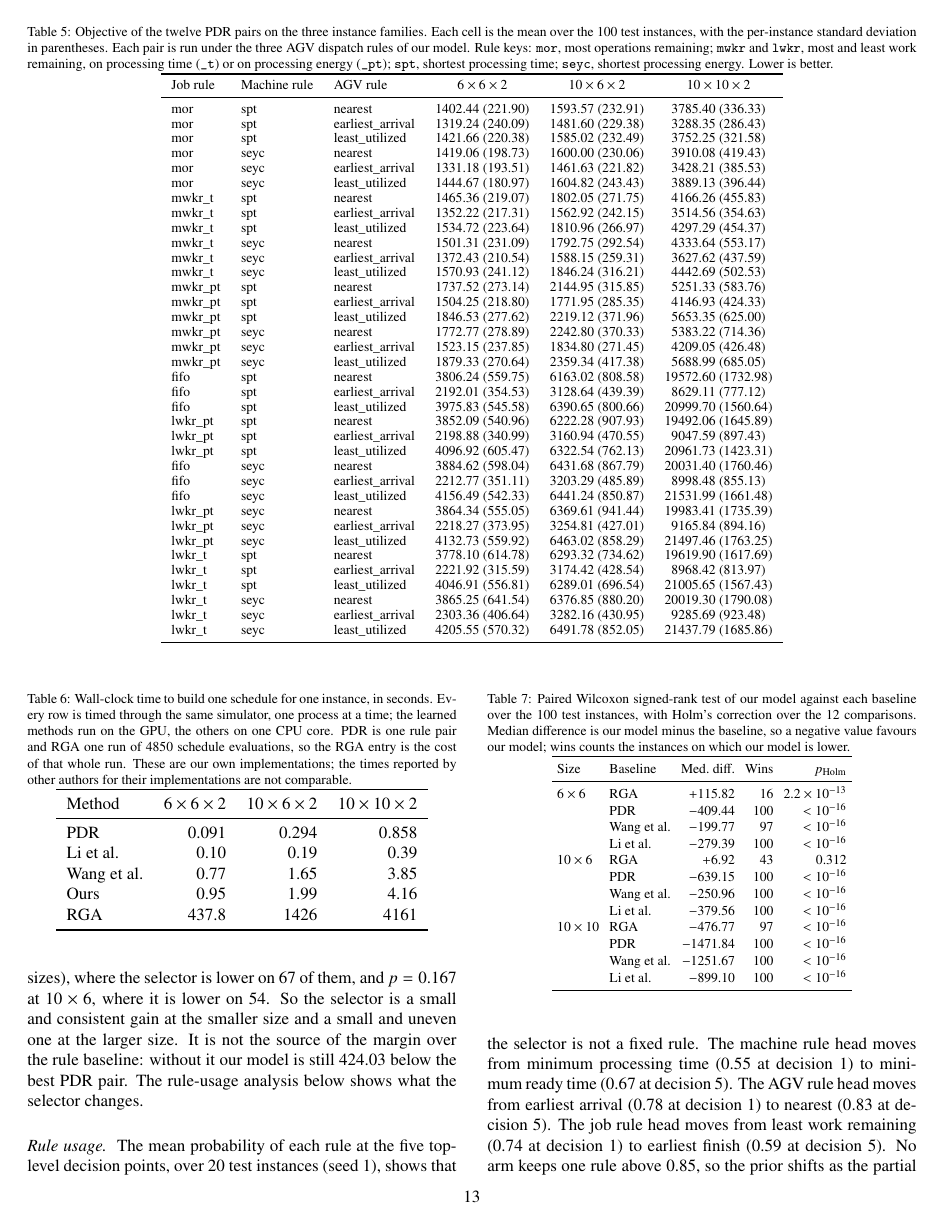
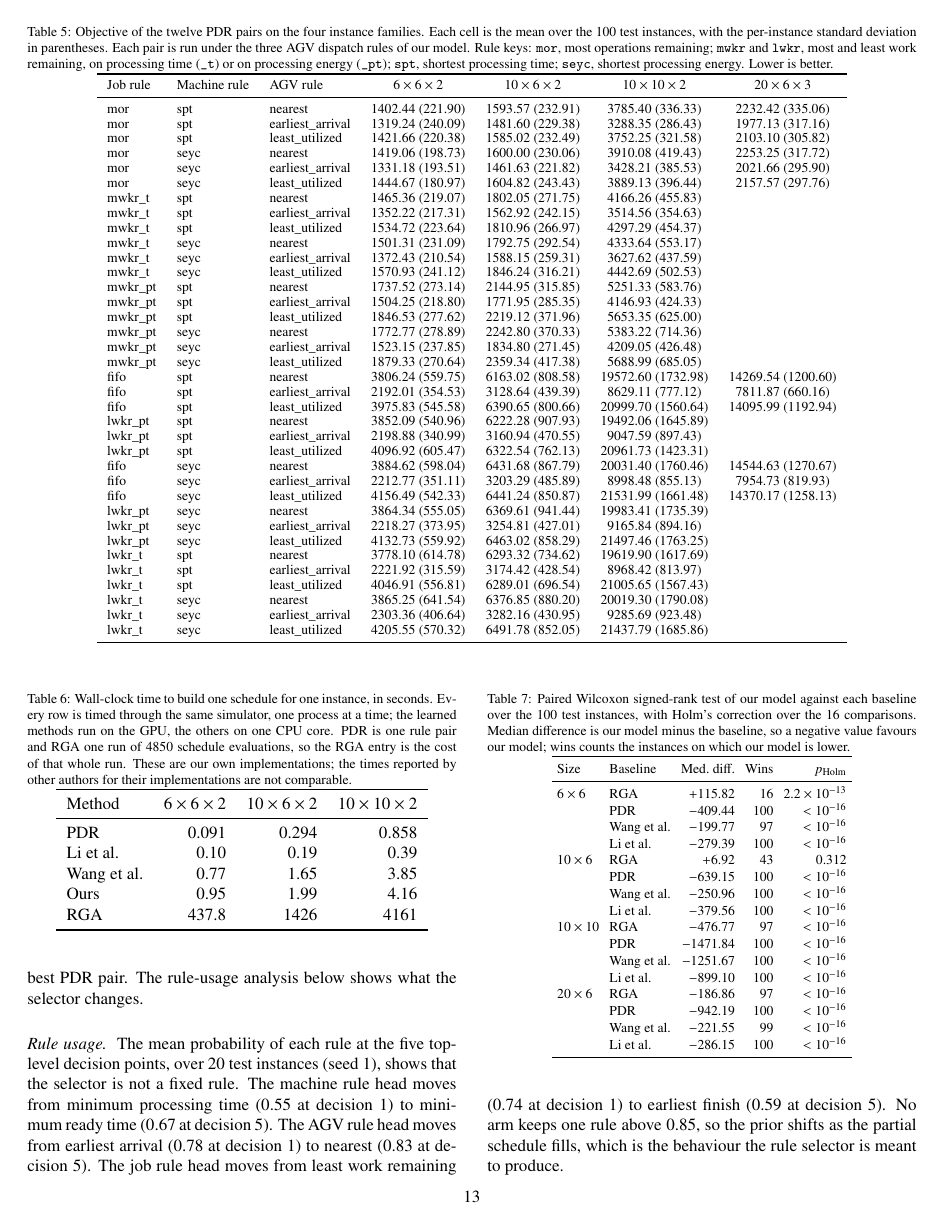
Before and after one commit to wangyuanxty/plcsp, a LaTeX paper (paper/main.tex, which reads paper/sections/05-experiments.tex): page 13 of 20. Compiled offline with pdfLaTeX.

Commit message:
feat(paper): add the 20x6x3 family to the main comparison

```diff
--- a/paper/sections/05-experiments.tex
+++ b/paper/sections/05-experiments.tex
@@ -127,7 +128,7 @@ pair and size.
 
 \begin{table*}[t]
 \centering
-\caption{Objective on the three instance families. Every method is evaluated
+\caption{Objective on the four instance families. Every method is evaluated
 on the same instances and scored with the same objective under the same
 transport model; each value is the mean over the
 100 test instances. The learned methods are averaged over three seeds and show
@@ -152,7 +153,7 @@ Li et al. & 1160.59 {\scriptsize$\pm$42.40} & 1198.09 {\scriptsize$\pm$76.91} &
 
 \begin{table*}[t]
 \centering
-\caption{Objective of the twelve PDR pairs on the three instance families.
+\caption{Objective of the twelve PDR pairs on the four instance families.
 Each cell is the mean over the 100 test instances, with the per-instance
 standard deviation in parentheses. Each pair is run under the three AGV
 dispatch rules of our model. Rule keys: \texttt{mor}, most operations
@@ -163,16 +164,16 @@ energy. Lower is better.}
 \label{tab:pdr}
 \footnotesize
 \renewcommand{\arraystretch}{0.92}
-\begin{tabular}{lllccc}
+\begin{tabular}{lllcccc}
 \toprule
-Job rule & Machine rule & AGV rule & $6\times6\times2$ & $10\times6\times2$ & $10\times10\times2$ \\
+Job rule & Machine rule & AGV rule & $6\times6\times2$ & $10\times6\times2$ & $10\times10\times2$  & $20\times6\times3$ \\
 \midrule
-mor & spt & nearest & 1402.44 (221.90) & 1593.57 (232.91) & 3785.40 (336.33) \\
-mor & spt & earliest\_arrival & 1319.24 (240.09) & 1481.60 (229.38) & 3288.35 (286.43) \\
-mor & spt & least\_utilized & 1421.66 (220.38) & 1585.02 (232.49) & 3752.25 (321.58) \\
-mor & seyc & nearest & 1419.06 (198.73) & 1600.00 (230.06) & 3910.08 (419.43) \\
-mor & seyc & earliest\_arrival & 1331.18 (193.51) & 1461.63 (221.82) & 3428.21 (385.53) \\
-mor & seyc & least\_utilized & 1444.67 (180.97) & 1604.82 (243.43) & 3889.13 (396.44) \\
+mor & spt & nearest & 1402.44 (221.90) & 1593.57 (232.91) & 3785.40 (336.33) & 2232.42 (335.06) \\
+mor & spt & earliest\_arrival & 1319.24 (240.09) & 1481.60 (229.38) & 3288.35 (286.43) & 1977.13 (317.16) \\
+mor & spt & least\_utilized & 1421.66 (220.38) & 1585.02 (232.49) & 3752.25 (321.58) & 2103.10 (305.82) \\
+mor & seyc & nearest & 1419.06 (198.73) & 1600.00 (230.06) & 3910.08 (419.43) & 2253.25 (317.72) \\
+mor & seyc & earliest\_arrival & 1331.18 (193.51) & 1461.63 (221.82) & 3428.21 (385.53) & 2021.66 (295.90) \\
+mor & seyc & least\_utilized & 1444.67 (180.97) & 1604.82 (243.43) & 3889.13 (396.44) & 2157.57 (297.76) \\
 mwkr\_t & spt & nearest & 1465.36 (219.07) & 1802.05 (271.75) & 4166.26 (455.83) \\
 mwkr\_t & spt & earliest\_arrival & 1352.22 (217.31) & 1562.92 (242.15) & 3514.56 (354.63) \\
 mwkr\_t & spt & least\_utilized & 1534.72 (223.64) & 1810.96 (266.97) & 4297.29 (454.37) \\
@@ -185,15 +186,15 @@ mwkr\_pt & spt & least\_utilized & 1846.53 (277.62) & 2219.12 (371.96) & 5653.35
 mwkr\_pt & seyc & nearest & 1772.77 (278.89) & 2242.80 (370.33) & 5383.22 (714.36) \\
 mwkr\_pt & seyc & earliest\_arrival & 1523.15 (237.85) & 1834.80 (271.45) & 4209.05 (426.48) \\
 mwkr\_pt & seyc & least\_utilized & 1879.33 (270.64) & 2359.34 (417.38) & 5688.99 (685.05) \\
-fifo & spt & nearest & 3806.24 (559.75) & 6163.02 (808.58) & 19572.60 (1732.98) \\
-fifo & spt & earliest\_arrival & 2192.01 (354.53) & 3128.64 (439.39) & 8629.11 (777.12) \\
-fifo & spt & least\_utilized & 3975.83 (545.58) & 6390.65 (800.66) & 20999.70 (1560.64) \\
+fifo & spt & nearest & 3806.24 (559.75) & 6163.02 (808.58) & 19572.60 (1732.98) & 14269.54 (1200.60) \\
+fifo & spt & earliest\_arrival & 2192.01 (354.53) & 3128.64 (439.39) & 8629.11 (777.12) & 7811.87 (660.16) \\
+fifo & spt & least\_utilized & 3975.83 (545.58) & 6390.65 (800.66) & 20999.70 (1560.64) & 14095.99 (1192.94) \\
 lwkr\_pt & spt & nearest & 3852.09 (540.96) & 6222.28 (907.93) & 19492.06 (1645.89) \\
 lwkr\_pt & spt & earliest\_arrival & 2198.88 (340.99) & 3160.94 (470.55) & 9047.59 (897.43) \\
 lwkr\_pt & spt & least\_utilized & 4096.92 (605.47) & 6322.54 (762.13) & 20961.73 (1423.31) \\
-fifo & seyc & nearest & 3884.62 (598.04) & 6431.68 (867.79) & 20031.40 (1760.46) \\
-fifo & seyc & earliest\_arrival & 2212.77 (351.11) & 3203.29 (485.89) & 8998.48 (855.13) \\
-fifo & seyc & least\_utilized & 4156.49 (542.33) & 6441.24 (850.87) & 21531.99 (1661.48) \\
+fifo & seyc & nearest & 3884.62 (598.04) & 6431.68 (867.79) & 20031.40 (1760.46) & 14544.63 (1270.67) \\
+fifo & seyc & earliest\_arrival & 2212.77 (351.11) & 3203.29 (485.89) & 8998.48 (855.13) & 7954.73 (819.93) \\
+fifo & seyc & least\_utilized & 4156.49 (542.33) & 6441.24 (850.87) & 21531.99 (1661.48) & 14370.17 (1258.13) \\
 lwkr\_pt & seyc & nearest & 3864.34 (555.05) & 6369.61 (941.44) & 19983.41 (1735.39) \\
 lwkr\_pt & seyc & earliest\_arrival & 2218.27 (373.95) & 3254.81 (427.01) & 9165.84 (894.16) \\
 lwkr\_pt & seyc & least\_utilized & 4132.73 (559.92) & 6463.02 (858.29) & 21497.46 (1763.25) \\
@@ -257,7 +260,7 @@ on 43), so the mean gap of 11.97 is not resolved by the paired comparison.
 \begin{table}[t]
 \centering
 \caption{Paired Wilcoxon signed-rank test of our model against each
-baseline over the 100 test instances, with Holm's correction over the 12
+baseline over the 100 test instances, with Holm's correction over the 16
 comparisons. Median difference is our model minus the baseline, so a
 negative value favours our model; wins counts the instances on which our model is lower.}
 \label{tab:signif}
@@ -279,6 +282,10 @@ $10\times10$ & RGA & $-476.77$ & 97 & $<10^{-16}$ \\
  & PDR & $-1471.84$ & 100 & $<10^{-16}$ \\
  & Wang et al. & $-1251.67$ & 100 & $<10^{-16}$ \\
  & Li et al. & $-899.10$ & 100 & $<10^{-16}$ \\
+$20\times6$ & RGA & $-186.86$ & 97 & $<10^{-16}$ \\
+ & PDR & $-942.19$ & 100 & $<10^{-16}$ \\
+ & Wang et al. & $-221.55$ & 99 & $<10^{-16}$ \\
+ & Li et al. & $-286.15$ & 100 & $<10^{-16}$ \\
 \bottomrule
 \end{tabular}
 \end{table}
```
Also changed, not shown: paper/sections/00-abstract.tex (+1 -1 lines), paper/figures/fig_main_comparison.pdf, paper/sections/05-experiments.tex (41 more changed lines), 1 other file.
